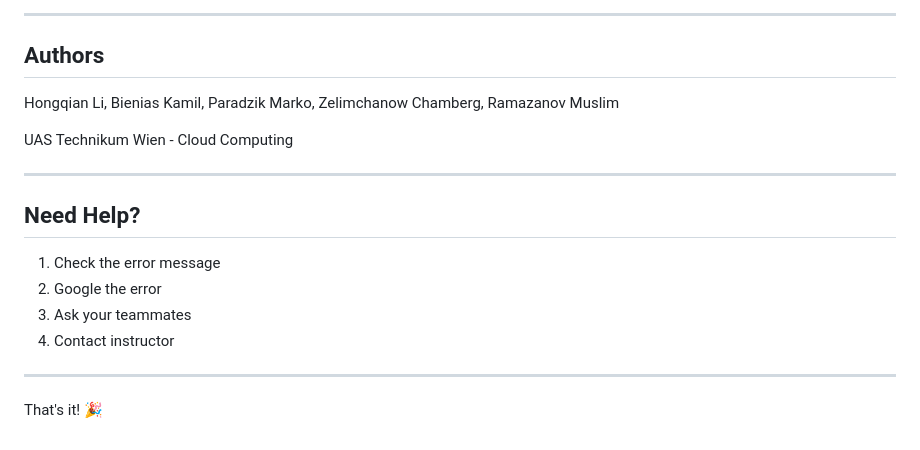
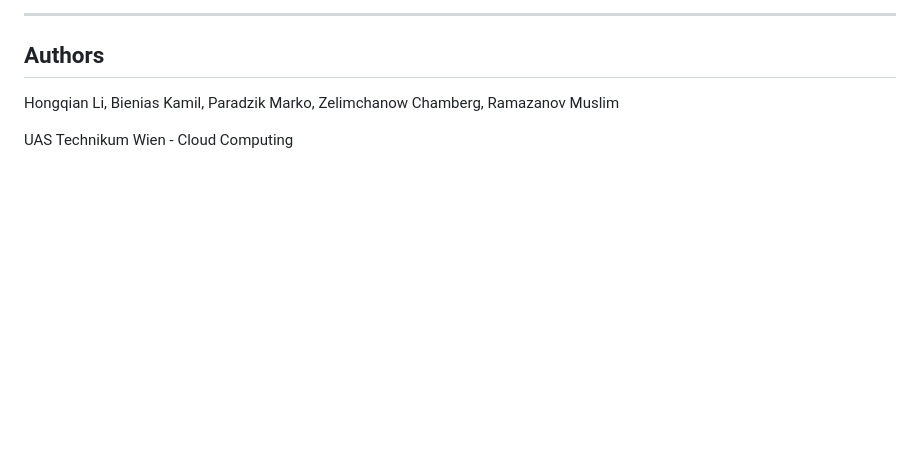
Before and after one commit to hongqian-li/cloud-computing-technikum-wien, a Markdown page: assignment-6-load-balancer/README.md, the part around the change. Drawn GitHub-style; blank space fills up the shorter version.

Commit message:
Remove unnecessary help section from README.md

```diff
--- a/assignment-6-load-balancer/README.md
+++ b/assignment-6-load-balancer/README.md
@@ -171,16 +171,3 @@ The Load Balancer automatically:
 Hongqian Li, Bienias Kamil, Paradzik Marko, Zelimchanow Chamberg, Ramazanov Muslim
 
 UAS Technikum Wien - Cloud Computing
-
----
-
-## Need Help?
-
-1. Check the error message
-2. Google the error
-3. Ask your teammates
-4. Contact instructor
-
----
-
-That's it! 🎉
```
